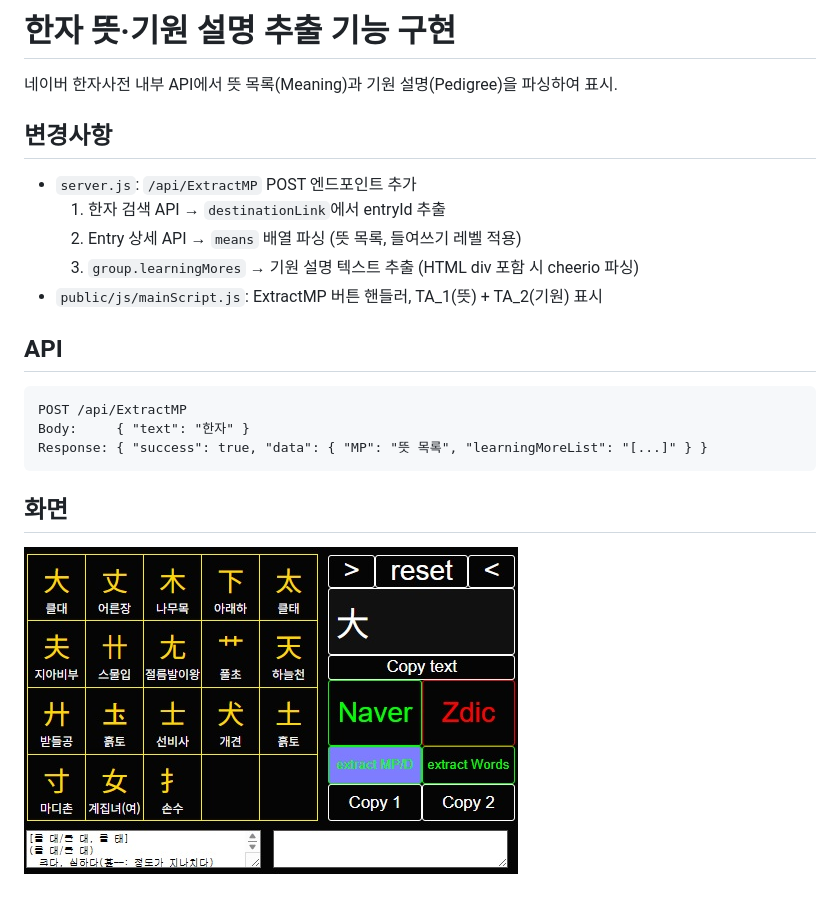
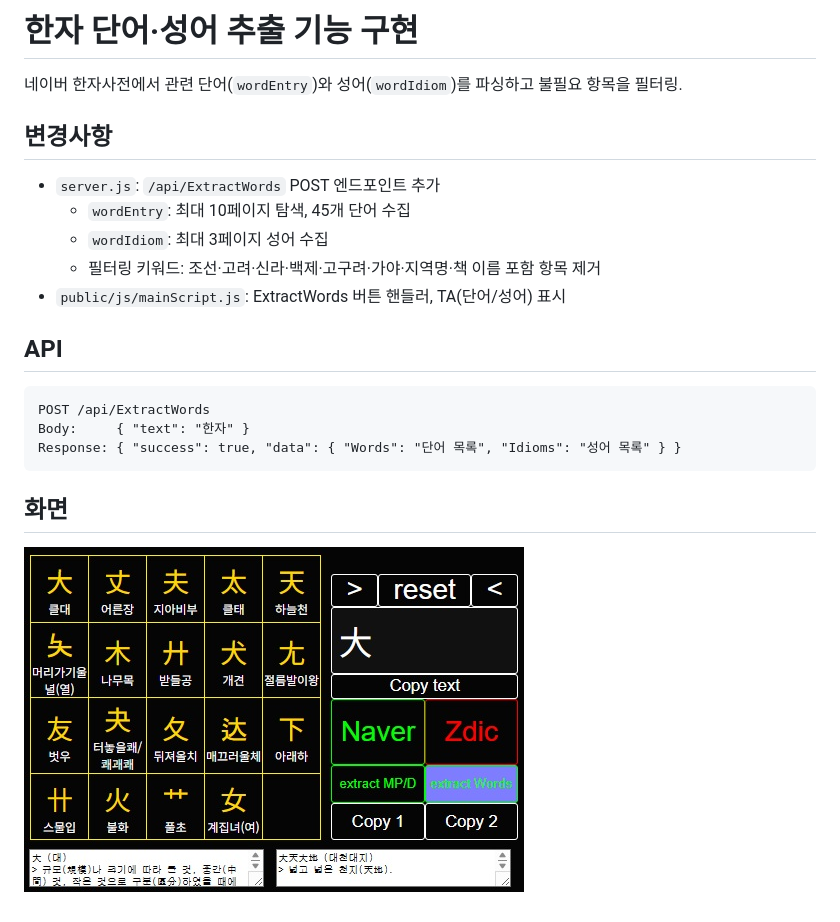
Before and after one commit to busypark/hanja-ocr-viewer, a Markdown page: README.md, the part around the change printed below. GitHub-like rendering; pictures changed too: images/a.jpg.

Commit message:
feat: extract hanja words and idioms via naver API

````diff
--- a/README.md
+++ b/README.md
@@ -1,21 +1,21 @@
-# 한자 뜻·기원 설명 추출 기능 구현
+# 한자 단어·성어 추출 기능 구현
 
-네이버 한자사전 내부 API에서 뜻 목록(Meaning)과 기원 설명(Pedigree)을 파싱하여 표시.
+네이버 한자사전에서 관련 단어(`wordEntry`)와 성어(`wordIdiom`)를 파싱하고 불필요 항목을 필터링.
 
 ## 변경사항
 
-- `server.js`: `/api/ExtractMP` POST 엔드포인트 추가
-  1. 한자 검색 API → `destinationLink`에서 entryId 추출
-  2. Entry 상세 API → `means` 배열 파싱 (뜻 목록, 들여쓰기 레벨 적용)
-  3. `group.learningMores` → 기원 설명 텍스트 추출 (HTML div 포함 시 cheerio 파싱)
-- `public/js/mainScript.js`: ExtractMP 버튼 핸들러, TA_1(뜻) + TA_2(기원) 표시
+- `server.js`: `/api/ExtractWords` POST 엔드포인트 추가
+  - `wordEntry`: 최대 10페이지 탐색, 45개 단어 수집
+  - `wordIdiom`: 최대 3페이지 성어 수집
+  - 필터링 키워드: 조선·고려·신라·백제·고구려·가야·지역명·책 이름 포함 항목 제거
+- `public/js/mainScript.js`: ExtractWords 버튼 핸들러, TA(단어/성어) 표시
 
 ## API
 
 ```
-POST /api/ExtractMP
+POST /api/ExtractWords
 Body:     { "text": "한자" }
-Response: { "success": true, "data": { "MP": "뜻 목록", "learningMoreList": "[...]" } }
+Response: { "success": true, "data": { "Words": "단어 목록", "Idioms": "성어 목록" } }
 ```
 
 ## 화면
````
Also changed, not shown: other parts of README.md (+1 -1 lines), 2 other files.
